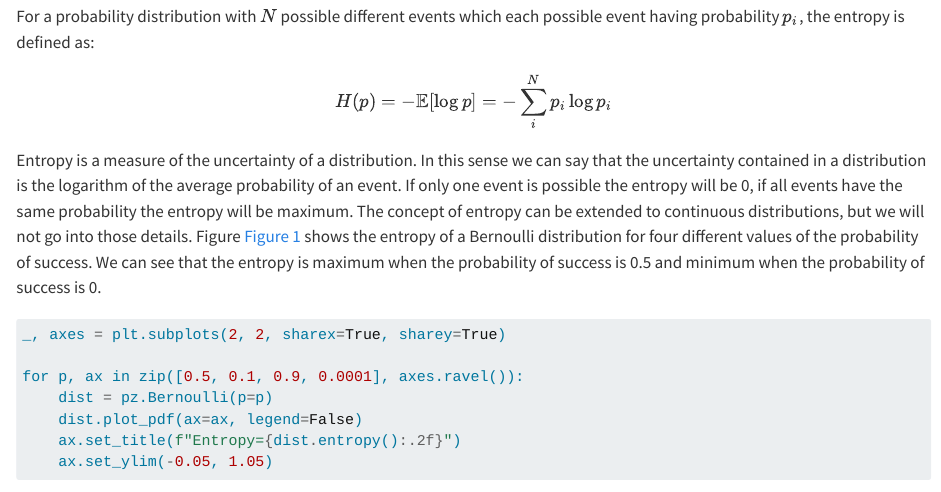
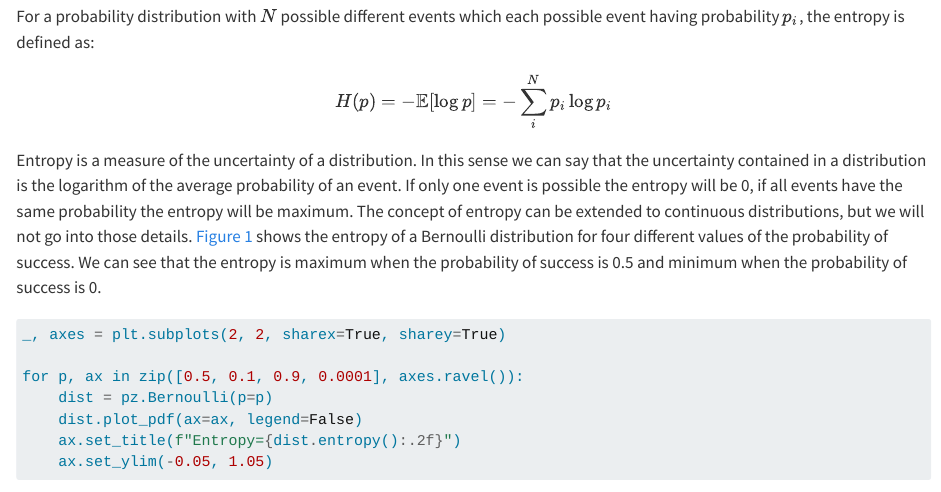
Before and after one commit to arviz-devs/Exploratory-Analysis-of-Bayesian-Models, a Quarto document (Chapters/Model_comparison.qmd): the page in a window 1100 px wide, from 2500 px down. Rendered offline with R 4.5, knitr and Pandoc in place of Quarto, with nearby package versions; some code elsewhere in the file could not run offline.

Commit message:
Remove the extra "Figure" word

````diff
--- a/Chapters/Model_comparison.qmd
+++ b/Chapters/Model_comparison.qmd
@@ -82,7 +82,7 @@ $$
 H(p) = - \mathbb{E}[\log{p}] = -\sum_i^N p_i \log{p_i}
 $$
 
-Entropy is a measure of the uncertainty of a distribution. In this sense we can say that the uncertainty contained in a distribution is the logarithm of the average probability of an event. If only one event is possible the entropy will be 0, if all events have the same probability the entropy will be maximum. The concept of entropy can be extended to continuous distributions, but we will not go into those details. Figure @fig-entropy_bernoulli shows the entropy of a Bernoulli distribution for four different values of the probability of success. We can see that the entropy is maximum when the probability of success is 0.5 and minimum when the probability of success is 0.
+Entropy is a measure of the uncertainty of a distribution. In this sense we can say that the uncertainty contained in a distribution is the logarithm of the average probability of an event. If only one event is possible the entropy will be 0, if all events have the same probability the entropy will be maximum. The concept of entropy can be extended to continuous distributions, but we will not go into those details. @fig-entropy_bernoulli shows the entropy of a Bernoulli distribution for four different values of the probability of success. We can see that the entropy is maximum when the probability of success is 0.5 and minimum when the probability of success is 0.
 
 
 ```{python}
````
